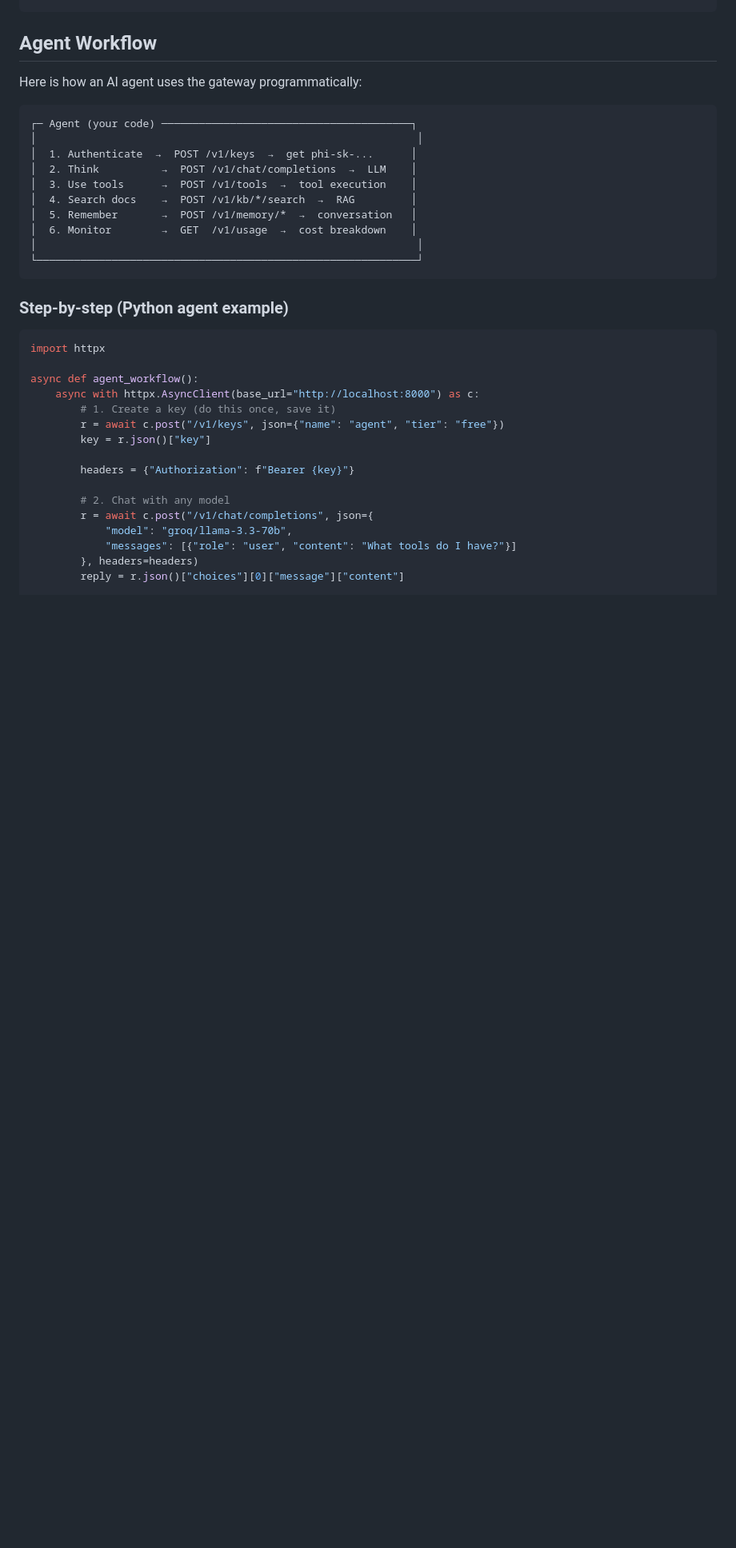
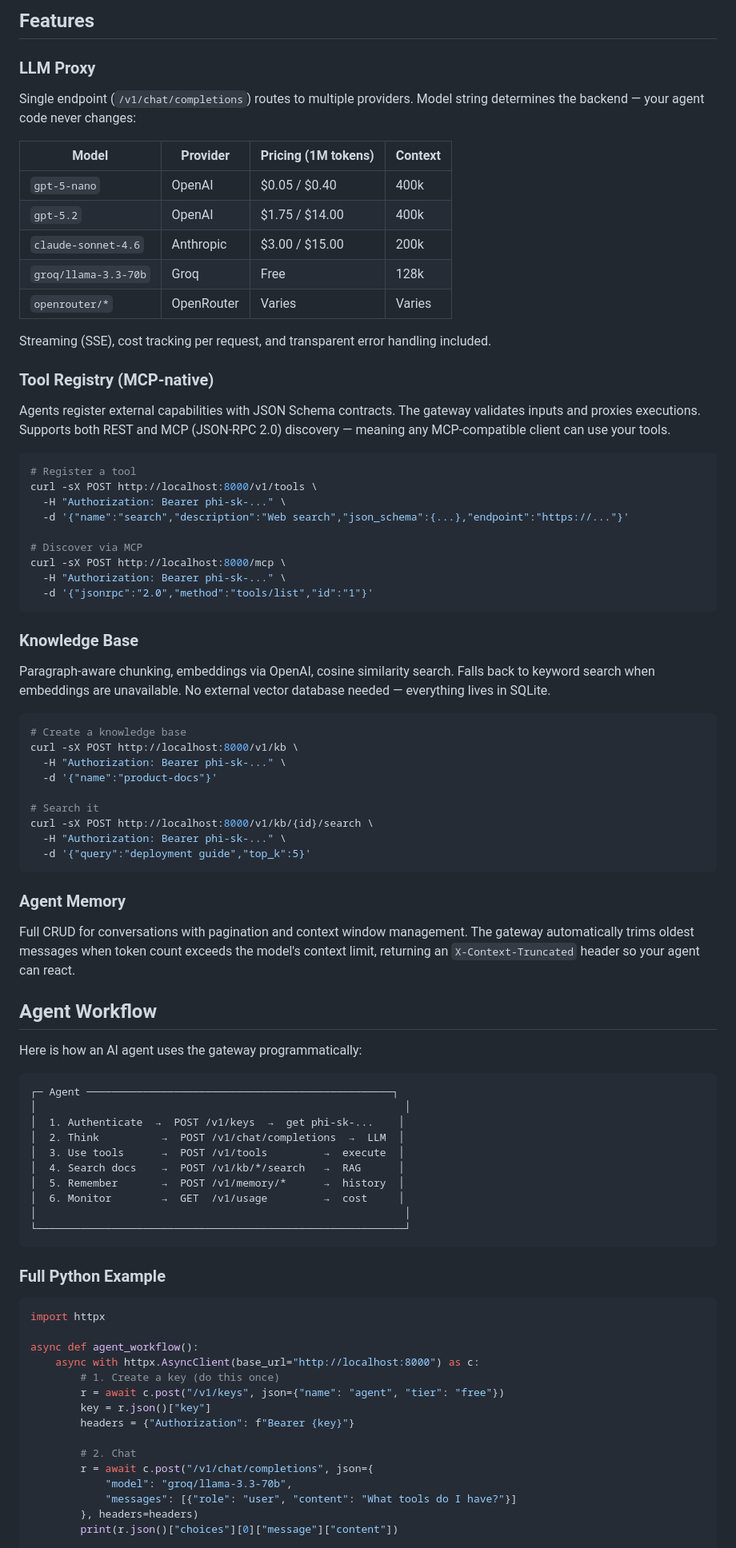
Before and after one commit to raindragon14/phi-gateway, a Markdown page: README.md, the part around one of its changes. Shown at 80% size. GitHub-like rendering; blank space fills up the shorter version.

````diff
--- a/README.md
+++ b/README.md
@@ -54,38 +120,88 @@ curl -s http://localhost:8000/v1/chat/completions \
+## Features
+
+### LLM Proxy
+
+Single endpoint (`/v1/chat/completions`) routes to multiple providers. Model string determines the backend — your agent code never changes:
+
+| Model | Provider | Pricing (1M tokens) | Context |
+|-------|----------|---------------------|---------|
+| `gpt-5-nano` | OpenAI | $0.05 / $0.40 | 400k |
+| `gpt-5.2` | OpenAI | $1.75 / $14.00 | 400k |
+| `claude-sonnet-4.6` | Anthropic | $3.00 / $15.00 | 200k |
+| `groq/llama-3.3-70b` | Groq | Free | 128k |
+| `openrouter/*` | OpenRouter | Varies | Varies |
+
+Streaming (SSE), cost tracking per request, and transparent error handling included.
+
+### Tool Registry (MCP-native)
+
+Agents register external capabilities with JSON Schema contracts. The gateway validates inputs and proxies executions. Supports both REST and MCP (JSON-RPC 2.0) discovery — meaning any MCP-compatible client can use your tools.
+
+```bash
+# Register a tool
+curl -sX POST http://localhost:8000/v1/tools \
+  -H "Authorization: Bearer phi-sk-..." \
+  -d '{"name":"search","description":"Web search","json_schema":{...},"endpoint":"https://..."}'
+
+# Discover via MCP
+curl -sX POST http://localhost:8000/mcp \
+  -H "Authorization: Bearer phi-sk-..." \
+  -d '{"jsonrpc":"2.0","method":"tools/list","id":"1"}'
+```
+
+### Knowledge Base
+
+Paragraph-aware chunking, embeddings via OpenAI, cosine similarity search. Falls back to keyword search when embeddings are unavailable. No external vector database needed — everything lives in SQLite.
+
+```bash
+# Create a knowledge base
+curl -sX POST http://localhost:8000/v1/kb \
+  -H "Authorization: Bearer phi-sk-..." \
+  -d '{"name":"product-docs"}'
+
+# Search it
+curl -sX POST http://localhost:8000/v1/kb/{id}/search \
+  -H "Authorization: Bearer phi-sk-..." \
+  -d '{"query":"deployment guide","top_k":5}'
+```
+
+### Agent Memory
+
+Full CRUD for conversations with pagination and context window management. The gateway automatically trims oldest messages when token count exceeds the model's context limit, returning an `X-Context-Truncated` header so your agent can react.
 
 ## Agent Workflow
 
 Here is how an AI agent uses the gateway programmatically:
 
 ```
-┌─ Agent (your code) ────────────────────────────────────────┐
-│                                                             │
-│  1. Authenticate  →  POST /v1/keys  →  get phi‑sk‑...      │
-│  2. Think          →  POST /v1/chat/completions  →  LLM    │
-│  3. Use tools      →  POST /v1/tools  →  tool execution    │
-│  4. Search docs    →  POST /v1/kb/*/search  →  RAG         │
-│  5. Remember       →  POST /v1/memory/*  →  conversation   │
-│  6. Monitor        →  GET  /v1/usage  →  cost breakdown    │
-│                                                             │
-└─────────────────────────────────────────────────────────────┘
+┌─ Agent ─────────────────────────────────────────────────┐
+│                                                           │
+│  1. Authenticate  →  POST /v1/keys  →  get phi-sk-...    │
+│  2. Think          →  POST /v1/chat/completions  →  LLM  │
+│  3. Use tools      →  POST /v1/tools         →  execute  │
+│  4. Search docs    →  POST /v1/kb/*/search   →  RAG      │
+│  5. Remember       →  POST /v1/memory/*      →  history  │
+│  6. Monitor        →  GET  /v1/usage         →  cost     │
+│                                                           │
+└───────────────────────────────────────────────────────────┘
 ```
 
-### Step-by-step (Python agent example)
+### Full Python Example
 
 ```python
 import httpx
 
 async def agent_workflow():
     async with httpx.AsyncClient(base_url="http://localhost:8000") as c:
-        # 1. Create a key (do this once, save it)
+        # 1. Create a key (do this once)
         r = await c.post("/v1/keys", json={"name": "agent", "tier": "free"})
         key = r.json()["key"]
-
         headers = {"Authorization": f"Bearer {key}"}
 
-        # 2. Chat with any model
+        # 2. Chat
         r = await c.post("/v1/chat/completions", json={
             "model": "groq/llama-3.3-70b",
             "messages": [{"role": "user", "content": "What tools do I have?"}]
         }, headers=headers)
-        reply = r.json()["choices"][0]["message"]["content"]
+        print(r.json()["choices"][0]["message"]["content"])
 
````
Also changed, not shown: other parts of README.md (+117 -72 lines), assets/api-docs.png (added), assets/dashboard.png (added), 2 other files.
